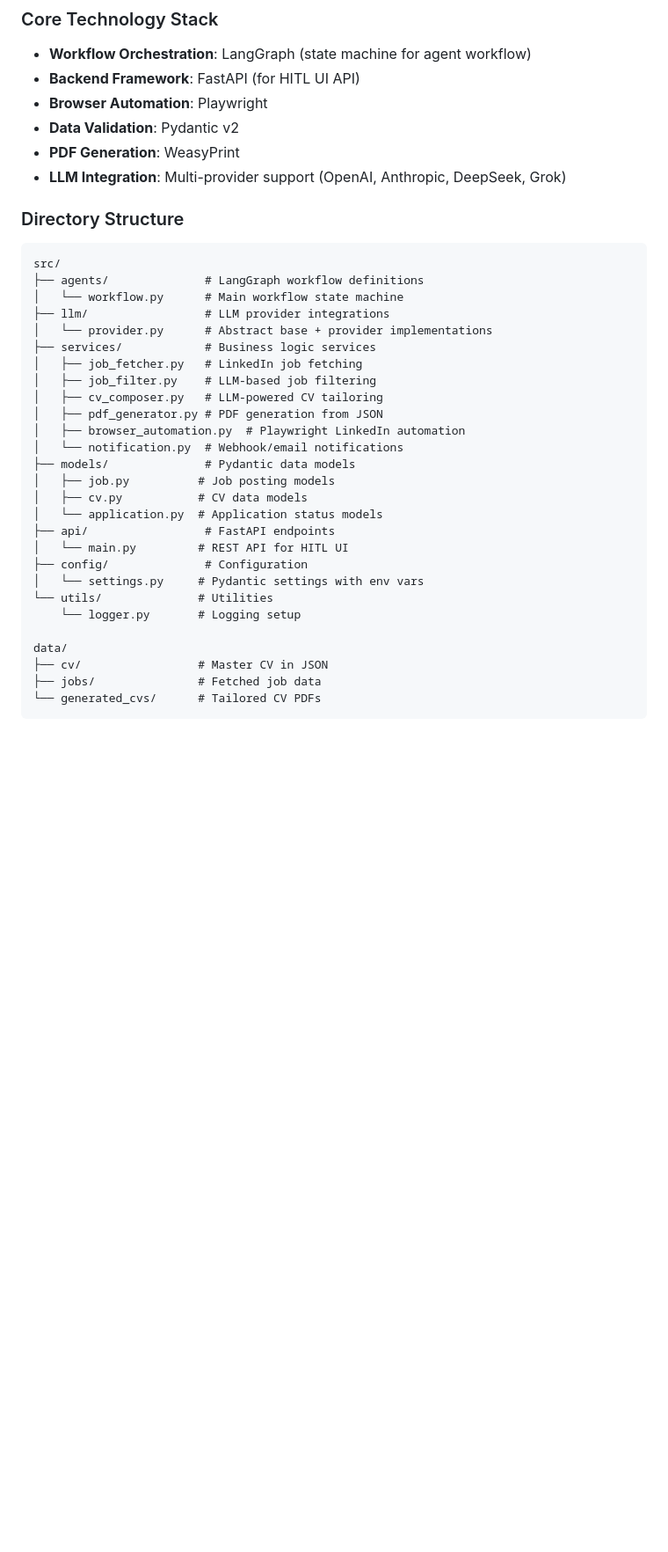
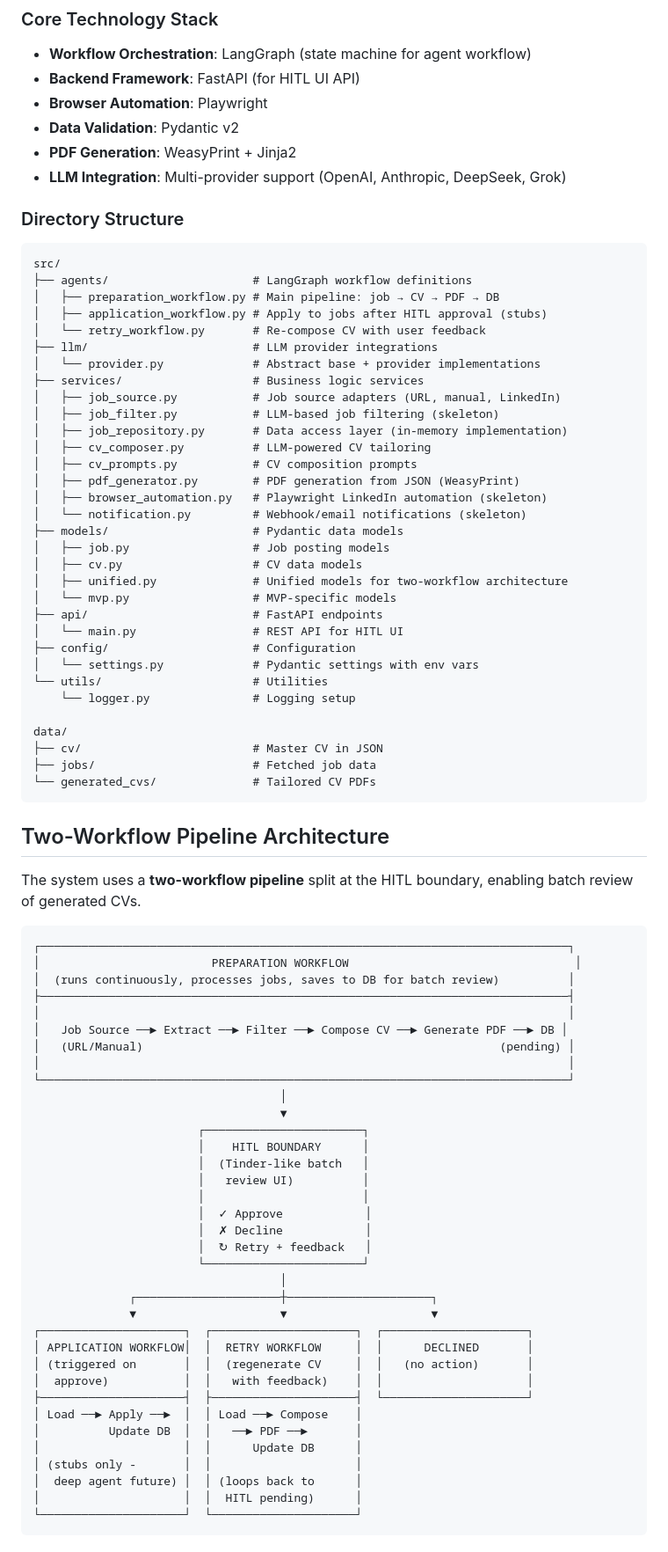
Before and after one commit to kulebyaka/linkedin-apply-ai-agent, a Markdown page: claude.md, the part around one of its changes. Shown at 88% size. GitHub-like rendering; blank space fills up the shorter version.

````diff
--- a/claude.md
+++ b/claude.md
@@ -22,37 +22,85 @@ This document provides context for Claude Code (or any AI assistant) to effectiv
 - **Backend Framework**: FastAPI (for HITL UI API)
 - **Browser Automation**: Playwright
 - **Data Validation**: Pydantic v2
-- **PDF Generation**: WeasyPrint
+- **PDF Generation**: WeasyPrint + Jinja2
 - **LLM Integration**: Multi-provider support (OpenAI, Anthropic, DeepSeek, Grok)
 
 ### Directory Structure
 
 ```
 src/
-├── agents/              # LangGraph workflow definitions
-│   └── workflow.py      # Main workflow state machine
-├── llm/                 # LLM provider integrations
-│   └── provider.py      # Abstract base + provider implementations
-├── services/            # Business logic services
-│   ├── job_fetcher.py   # LinkedIn job fetching
-│   ├── job_filter.py    # LLM-based job filtering
-│   ├── cv_composer.py   # LLM-powered CV tailoring
-│   ├── pdf_generator.py # PDF generation from JSON
-│   ├── browser_automation.py  # Playwright LinkedIn automation
-│   └── notification.py  # Webhook/email notifications
-├── models/              # Pydantic data models
-│   ├── job.py          # Job posting models
-│   ├── cv.py           # CV data models
-│   └── application.py  # Application status models
-├── api/                 # FastAPI endpoints
-│   └── main.py         # REST API for HITL UI
-├── config/              # Configuration
-│   └── settings.py     # Pydantic settings with env vars
-└── utils/              # Utilities
-    └── logger.py       # Logging setup
+├── agents/                     # LangGraph workflow definitions
+│   ├── preparation_workflow.py # Main pipeline: job → CV → PDF → DB
+│   ├── application_workflow.py # Apply to jobs after HITL approval (stubs)
+│   └── retry_workflow.py       # Re-compose CV with user feedback
+├── llm/                        # LLM provider integrations
+│   └── provider.py             # Abstract base + provider implementations
+├── services/                   # Business logic services
+│   ├── job_source.py           # Job source adapters (URL, manual, LinkedIn)
+│   ├── job_filter.py           # LLM-based job filtering (skeleton)
+│   ├── job_repository.py       # Data access layer (in-memory implementation)
+│   ├── cv_composer.py          # LLM-powered CV tailoring
+│   ├── cv_prompts.py           # CV composition prompts
+│   ├── pdf_generator.py        # PDF generation from JSON (WeasyPrint)
+│   ├── browser_automation.py   # Playwright LinkedIn automation (skeleton)
+│   └── notification.py         # Webhook/email notifications (skeleton)
+├── models/                     # Pydantic data models
+│   ├── job.py                  # Job posting models
+│   ├── cv.py                   # CV data models
+│   ├── unified.py              # Unified models for two-workflow architecture
+│   └── mvp.py                  # MVP-specific models
+├── api/                        # FastAPI endpoints
+│   └── main.py                 # REST API for HITL UI
+├── config/                     # Configuration
+│   └── settings.py             # Pydantic settings with env vars
+└── utils/                      # Utilities
+    └── logger.py               # Logging setup
 
 data/
-├── cv/                 # Master CV in JSON
-├── jobs/               # Fetched job data
-└── generated_cvs/      # Tailored CV PDFs
+├── cv/                         # Master CV in JSON
+├── jobs/                       # Fetched job data
+└── generated_cvs/              # Tailored CV PDFs
 ```
+
+## Two-Workflow Pipeline Architecture
+
+The system uses a **two-workflow pipeline** split at the HITL boundary, enabling batch review of generated CVs.
+
+```
+┌─────────────────────────────────────────────────────────────────────────────┐
+│                         PREPARATION WORKFLOW                                 │
+│  (runs continuously, processes jobs, saves to DB for batch review)          │
+├─────────────────────────────────────────────────────────────────────────────┤
+│                                                                             │
+│   Job Source ──► Extract ──► Filter ──► Compose CV ──► Generate PDF ──► DB │
+│   (URL/Manual)                                                    (pending) │
+│                                                                             │
+└─────────────────────────────────────────────────────────────────────────────┘
+                                    │
+                                    ▼
+                        ┌───────────────────────┐
+                        │    HITL BOUNDARY      │
+                        │  (Tinder-like batch   │
+                        │   review UI)          │
+                        │                       │
+                        │  ✓ Approve            │
+                        │  ✗ Decline            │
+                        │  ↻ Retry + feedback   │
+                        └───────────────────────┘
+                                    │
+              ┌─────────────────────┼─────────────────────┐
+              ▼                     ▼                     ▼
+┌─────────────────────┐  ┌─────────────────────┐  ┌─────────────────────┐
+│ APPLICATION WORKFLOW│  │  RETRY WORKFLOW     │  │      DECLINED       │
+│ (triggered on       │  │  (regenerate CV     │  │   (no action)       │
+│  approve)           │  │   with feedback)    │  │                     │
+├─────────────────────┤  ├─────────────────────┤  └─────────────────────┘
+│ Load ──► Apply ──►  │  │ Load ──► Compose    │
+│          Update DB  │  │   ──► PDF ──►       │
+│                     │  │      Update DB      │
+│ (stubs only -       │  │                     │
+│  deep agent future) │  │ (loops back to      │
+│                     │  │  HITL pending)      │
+└─────────────────────┘  └─────────────────────┘
+```
+
````
Also changed, not shown: other parts of claude.md (+108 -194 lines).
